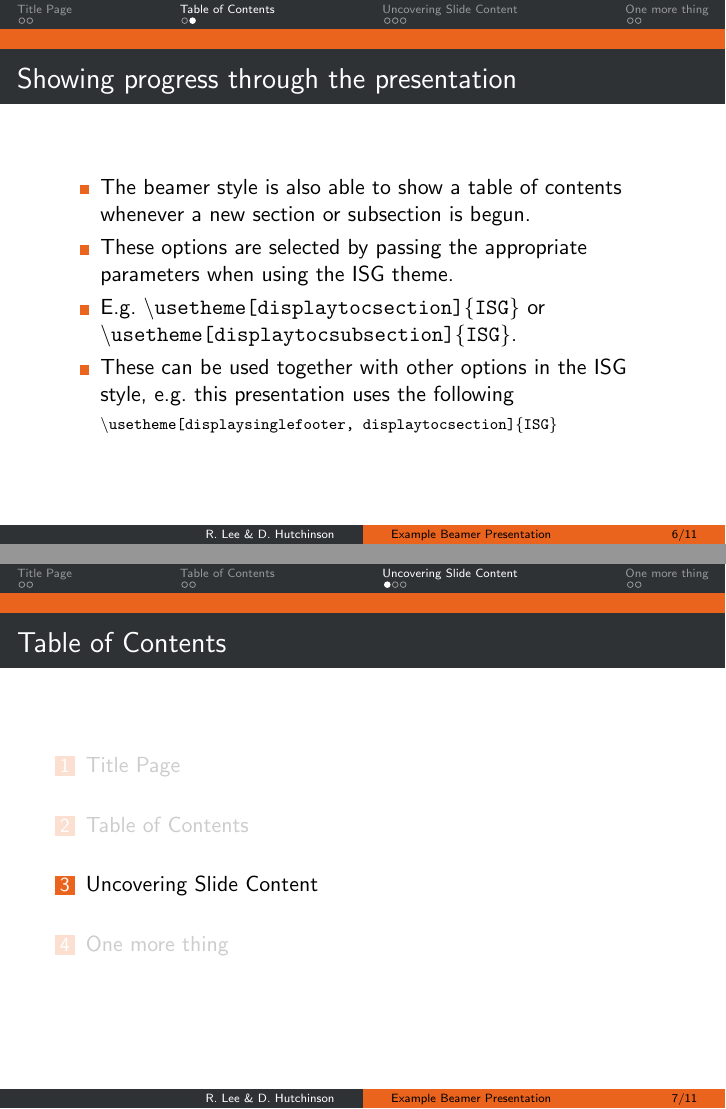
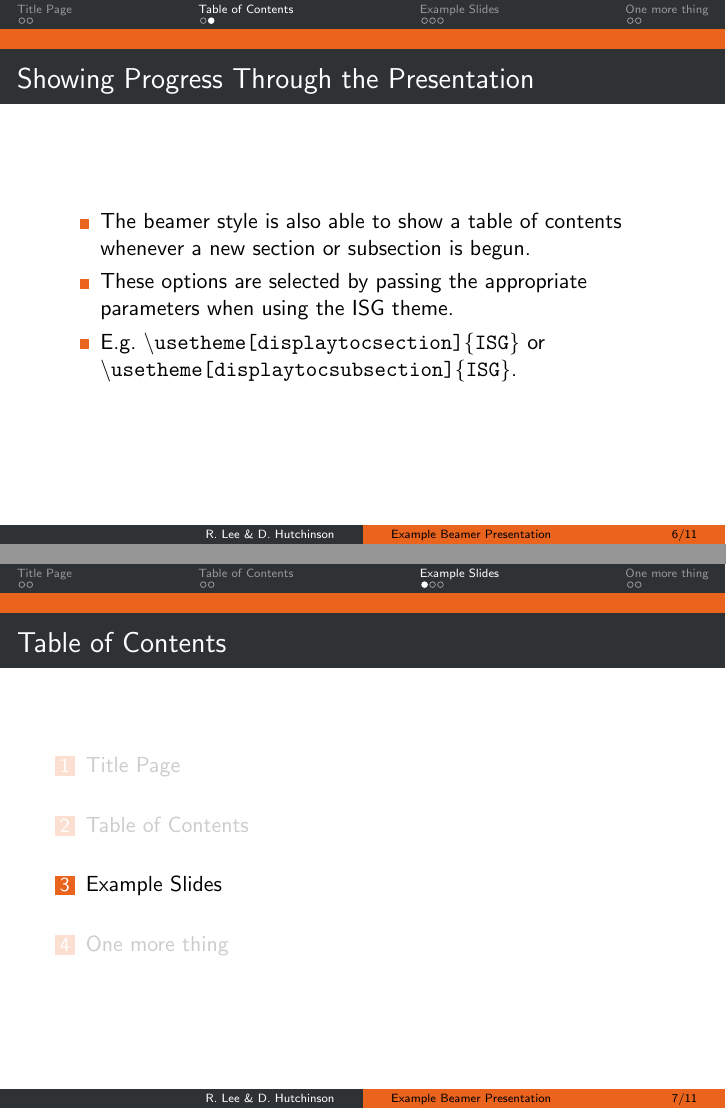
Before and after one commit to robplee/rhul-isg-beamer, LaTeX slides (example-presentation.tex): pages 6 and 7 of 15, joined at a grey line. Compiled offline with pdfLaTeX.

Commit message:
Updated presentation to remove a reference to the optional footers that have been removed.

```diff
--- a/example-presentation.tex
+++ b/example-presentation.tex
@@ -27,18 +27,17 @@ Royal Holloway}
 \end{frame}
 
 \section{Table of Contents}
-\begin{frame}\frametitle{Showing progress through the presentation}
+\begin{frame}\frametitle{Showing Progress Through the Presentation}
 \begin{itemize}
 	\item The beamer style is also able to show a table of contents whenever a new section or subsection is begun.
 	\item These options are selected by passing the appropriate parameters when using the ISG theme.
 	\item E.g.\ \texttt{\textbackslash usetheme[displaytocsection]\{ISG\}} or \texttt{\textbackslash usetheme[displaytocsubsection]\{ISG\}}.
-	\item These can be used together with other options in the ISG style, e.g.\ this presentation uses the following\\ {\scriptsize\texttt{\textbackslash usetheme[displaysinglefooter, displaytocsection]\{ISG\}}}
 \end{itemize}
 \end{frame}
 
 \setbeamercovered{invisible}
-\section{Uncovering Slide Content}
-\begin{frame}\frametitle{Invisible Covering}
+\section{Example Slides}
+\begin{frame}\frametitle{Invisible Covering/Uncovering of Content}
 \begin{itemize}
 	\item I'm the first item!
 	\pause
```
Also changed, not shown: example-presentation.pdf, example-presentation.tex (6 more changed lines).
